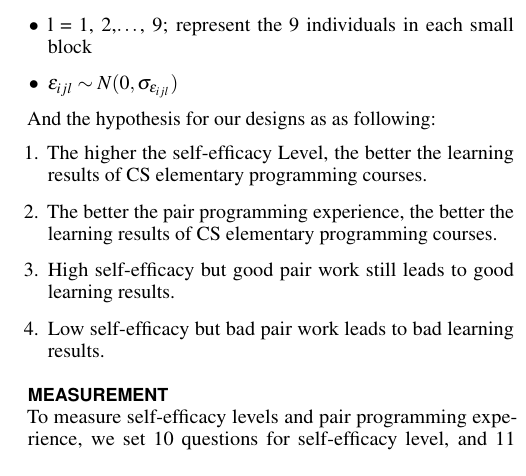
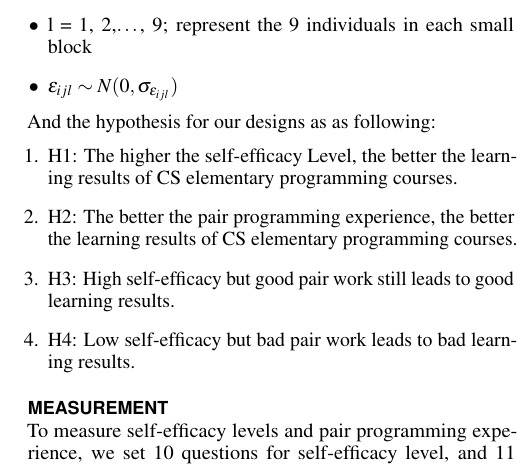
Before and after one commit to iphyer/CS770_Self-efficacy_VS_PairProgramming_Report, a LaTeX document (proceedings.tex): part of one column of page 2 of 5, cut so that both start at the same text. Compiled offline with pdfLaTeX.

Commit message:
final1.1

```diff
--- a/proceedings.tex
+++ b/proceedings.tex
@@ -171,21 +171,20 @@ In equation~\eqref{Fractional},   Y represents the dependent variable, the learn
 And the hypothesis for our designs as as following:
 
 \begin{enumerate}
-\item The higher the self-efficacy Level, the better the learning results of CS elementary programming courses.
-\item The better the pair programming experience, the better the learning results of CS elementary programming courses.
-\item High self-efficacy but good pair work still leads to good learning results.
-\item Low self-efficacy but bad pair work leads to bad learning results.
+\item H1: The higher the self-efficacy Level, the better the learning results of CS elementary programming courses.
+\item H2: The better the pair programming experience, the better the learning results of CS elementary programming courses.
+\item H3: High self-efficacy but good pair work still leads to good learning results.
+\item H4: Low self-efficacy but bad pair work leads to bad learning results.
 \end{enumerate}
 
 
 \section{Measurement}
 To measure self-efficacy levels and pair programming experience,
-we set 10 questions for self-efficacy level, and 11 questions for pair programming experience. For all these questions, we set level 1 to 7, where 1 means strongly disagree, and 7 means strongly agree. Questions for self-efficacy are designed from International Personality Item Pool, IPIP, \url{http://ipip.ori.org/newindexofscalelabels.htm}. And questions for pair programming experience is compiled from ~\cite{salleh2014investigating}.
+we set 10 questions for self-efficacy level, and 11 questions for pair programming experience. For all these questions, we set level 1 to 7, where 1 means strongly disagree, and 7 means strongly agree. Questions for self-efficacy are designed from International Personality Item Pool(IPIP)\footnote{\url{http://ipip.ori.org/newindexofscalelabels.htm}}. And questions for pair programming experience is compiled from ~\cite{salleh2014investigating}.
 
-For measuring the learning results of CS elementary programming course, we prepared 11 multiple questions from Java Review website ,\url{http://interactivepython.org/runestone/static/JavaReview/index.html }, a wonderful, free and open website for Java learners created by Prof. Barbara Ericson at Georgia Tech.  The Java knowledge separates the questions by different topics. Within each topic, the questions are separated by 3 different levels: basic, intermediate, and hard. In our design, around 70\% of the questions are chosen from the basic level, around 20\% of the questions are chosen from the intermediate level, and the rest question is hard level.
+For measuring the learning results of CS elementary programming course, we prepared 11 multiple questions from Java Review website\footnote{\url{http://interactivepython.org/runestone/static/JavaReview/index.html }}, a wonderful, free and open website for Java learners created by Prof. Barbara Ericson at Georgia Tech.  The Java knowledge separates the questions by different topics. Within each topic, the questions are separated by 3 different levels: basic, intermediate, and hard. In our design, around 70\% of the questions are chosen from the basic level, around 20\% of the questions are chosen from the intermediate level, and the rest question is hard level.
 
-We distributed the questionnaire which gathers above 32  questions by using Google form:
-\url{https://docs.google.com/forms/d/e/1FAIpQLSf4tpQ5G2PpgMqj0he0EpliJaHNlK5zVPaoBMCx2fbIy6Q9xA/viewform?usp=sf_link} and finally, we got 36 valid questionnaires. Then, we sum up each students’ the points respectively for each part. For the self-efficacy level and pair programing experience,  we transformed the raw points in the questions which had negative attitude to 7 - raw point.
+We distributed the questionnaire which gathers above 32  questions by using Google form\footnote{\url{https://docs.google.com/forms/d/e/1FAIpQLSf4tpQ5G2PpgMqj0he0EpliJaHNlK5zVPaoBMCx2fbIy6Q9xA/viewform?usp=sf_link}} and finally, we got 36 valid questionnaires. Then, we sum up each students’ the points respectively for each part. For the self-efficacy level and pair programing experience,  we transformed the raw points in the questions which had negative attitude to 7 - raw point.
 
 Then, based on the unchanging feature of self-efficacy, we first transform the sum of self-efficacy points into two levels, low, and high. To do so, we sort the sum points of self-efficacy for the 36 participants by ascending order, and then treat the top 18 participants as low level self-efficacy participants, while the rest 18 participants as high-level self-efficacy participants as shown in Fig.~\ref{fig:figure1}.
 
```
Also changed, not shown: proceedings.pdf, proceedings.tex (4 more changed lines), 3 other files.
